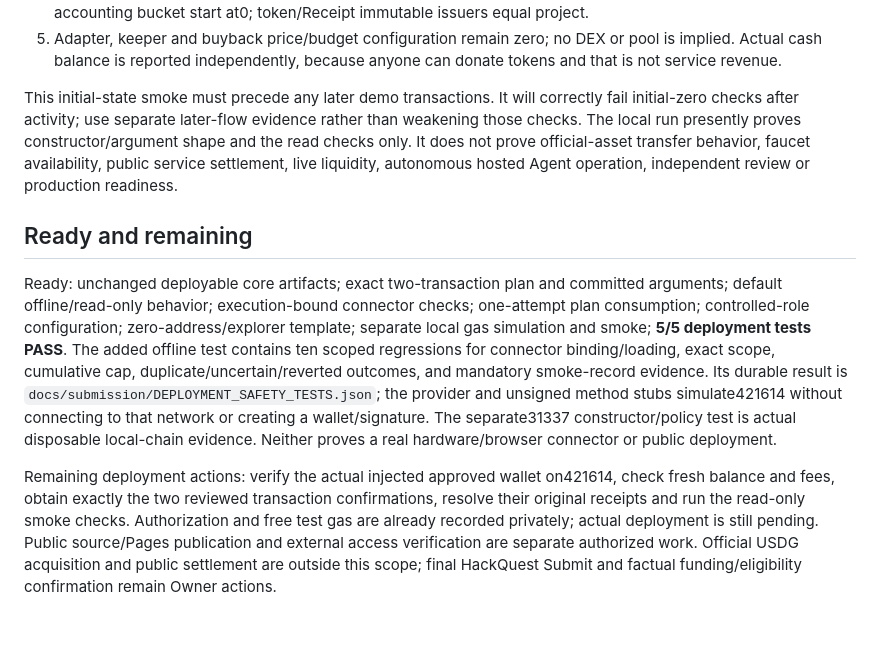
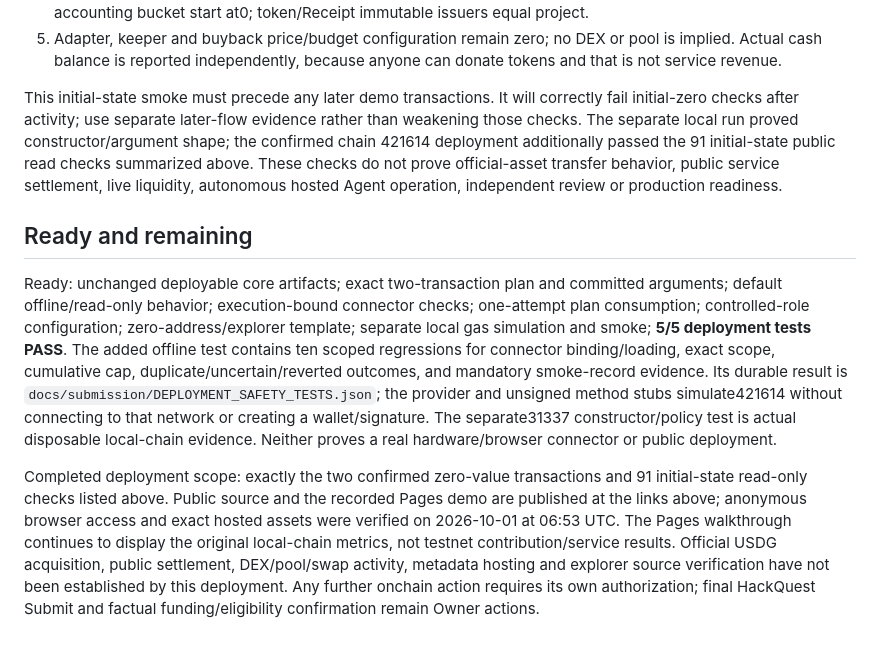
Before and after one commit to mosexuanji/fairflow, a Markdown page: docs/SEPOLIA_DEPLOYMENT.md, the part around one of its changes. Drawn GitHub-style.

```diff
--- a/docs/SEPOLIA_DEPLOYMENT.md
+++ b/docs/SEPOLIA_DEPLOYMENT.md
@@ -151,10 +172,10 @@ This reads the public chain and prints checks. It sends no transaction. The exac
 4. Recognized credits, gross issuance, totalSupply, totalBurned, task/contribution/order counts, revenue and every accounting bucket start at0; token/Receipt immutable issuers equal project.
 5. Adapter, keeper and buyback price/budget configuration remain zero; no DEX or pool is implied. Actual cash balance is reported independently, because anyone can donate tokens and that is not service revenue.
 
-This initial-state smoke must precede any later demo transactions. It will correctly fail initial-zero checks after activity; use separate later-flow evidence rather than weakening those checks. The local run presently proves constructor/argument shape and the read checks only. It does not prove official-asset transfer behavior, faucet availability, public service settlement, live liquidity, autonomous hosted Agent operation, independent review or production readiness.
+This initial-state smoke must precede any later demo transactions. It will correctly fail initial-zero checks after activity; use separate later-flow evidence rather than weakening those checks. The separate local run proved constructor/argument shape; the confirmed chain 421614 deployment additionally passed the 91 initial-state public read checks summarized above. These checks do not prove official-asset transfer behavior, public service settlement, live liquidity, autonomous hosted Agent operation, independent review or production readiness.
 
 ## Ready and remaining
 
 Ready: unchanged deployable core artifacts; exact two-transaction plan and committed arguments; default offline/read-only behavior; execution-bound connector checks; one-attempt plan consumption; controlled-role configuration; zero-address/explorer template; separate local gas simulation and smoke; **5/5 deployment tests PASS**. The added offline test contains ten scoped regressions for connector binding/loading, exact scope, cumulative cap, duplicate/uncertain/reverted outcomes, and mandatory smoke-record evidence. Its durable result is `docs/submission/DEPLOYMENT_SAFETY_TESTS.json`; the provider and unsigned method stubs simulate421614 without connecting to that network or creating a wallet/signature. The separate31337 constructor/policy test is actual disposable local-chain evidence. Neither proves a real hardware/browser connector or public deployment.
 
-Remaining deployment actions: verify the actual injected approved wallet on421614, check fresh balance and fees, obtain exactly the two reviewed transaction confirmations, resolve their original receipts and run the read-only smoke checks. Authorization and free test gas are already recorded privately; actual deployment is still pending. Public source/Pages publication and external access verification are separate authorized work. Official USDG acquisition and public settlement are outside this scope; final HackQuest Submit and factual funding/eligibility confirmation remain Owner actions.
+Completed deployment scope: exactly the two confirmed zero-value transactions and 91 initial-state read-only checks listed above. Public source and the recorded Pages demo are published at the links above; anonymous browser access and exact hosted assets were verified on 2026-10-01 at 06:53 UTC. The Pages walkthrough continues to display the original local-chain metrics, not testnet contribution/service results. Official USDG acquisition, public settlement, DEX/pool/swap activity, metadata hosting and explorer source verification have not been established by this deployment. Any further onchain action requires its own authorization; final HackQuest Submit and factual funding/eligibility confirmation remain Owner actions.
```
Also changed, not shown: other parts of docs/SEPOLIA_DEPLOYMENT.md (+26 -5 lines), README.md (+9 -4 lines).
